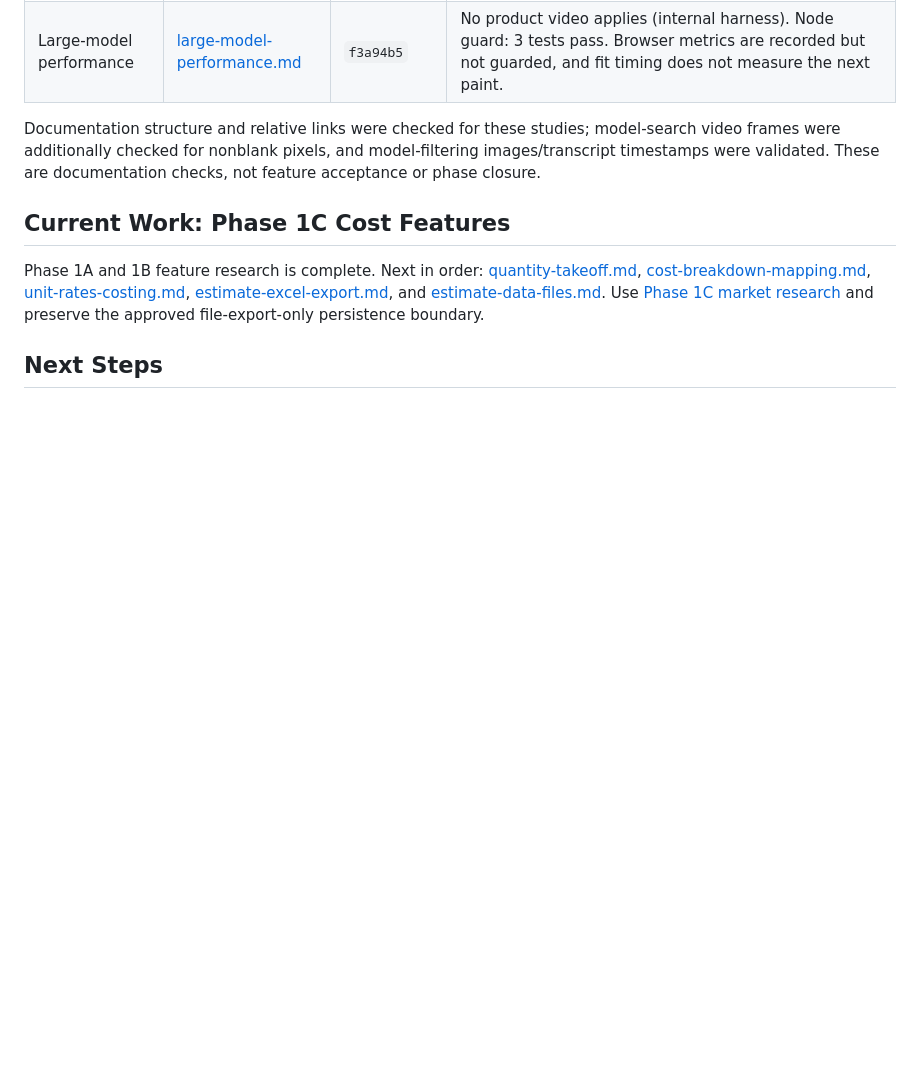
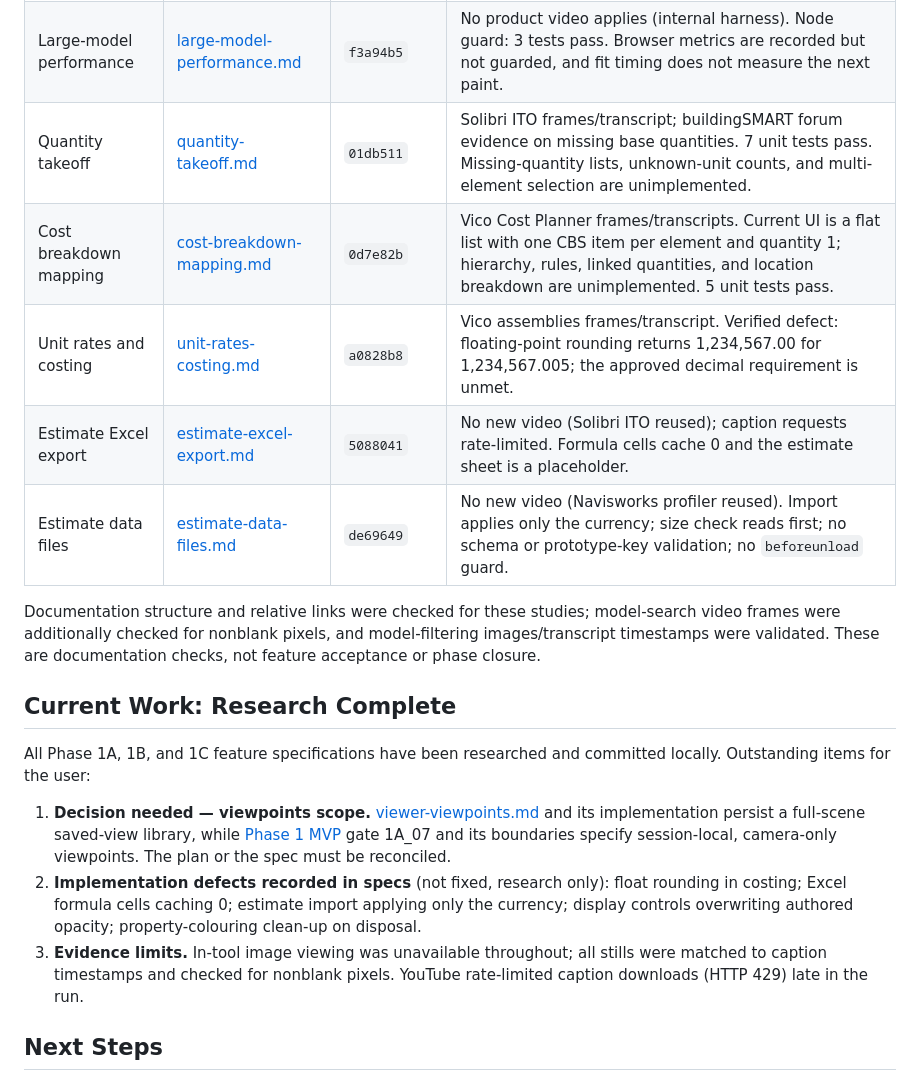
Before and after one commit to souravganguli/IfcCostEstimator, a Markdown page: docs/research-handover.md, the part around the change. Drawn GitHub-style; blank space fills up the shorter version.

Commit message:
docs: complete feature research handover

```diff
--- a/docs/research-handover.md
+++ b/docs/research-handover.md
@@ -28,12 +28,21 @@ Local branch: `dev`. Nothing was pushed or deployed.
 | Plan view | [plan-view.md](feature/plan-view.md) | `b239bfb` | Revit view-range and BIMcollab automatic-floor-plan frames/transcripts. Prototype flattens all triangles; storey/cut/projection/visibility unimplemented. 4 drawing unit tests pass. |
 | Plan section views | [plan-section-views.md](feature/plan-section-views.md) | `84c495a` | Revit sections frames/transcript. Prototype is a horizontal slice only; markers, direction, depth, and links unimplemented. No feature-specific forum thread found. |
 | Large-model performance | [large-model-performance.md](feature/large-model-performance.md) | `f3a94b5` | No product video applies (internal harness). Node guard: 3 tests pass. Browser metrics are recorded but not guarded, and fit timing does not measure the next paint. |
+| Quantity takeoff | [quantity-takeoff.md](feature/quantity-takeoff.md) | `01db511` | Solibri ITO frames/transcript; buildingSMART forum evidence on missing base quantities. 7 unit tests pass. Missing-quantity lists, unknown-unit counts, and multi-element selection are unimplemented. |
+| Cost breakdown mapping | [cost-breakdown-mapping.md](feature/cost-breakdown-mapping.md) | `0d7e82b` | Vico Cost Planner frames/transcripts. Current UI is a flat list with one CBS item per element and quantity 1; hierarchy, rules, linked quantities, and location breakdown are unimplemented. 5 unit tests pass. |
+| Unit rates and costing | [unit-rates-costing.md](feature/unit-rates-costing.md) | `a0828b8` | Vico assemblies frames/transcript. Verified defect: floating-point rounding returns 1,234,567.00 for 1,234,567.005; the approved decimal requirement is unmet. |
+| Estimate Excel export | [estimate-excel-export.md](feature/estimate-excel-export.md) | `5088041` | No new video (Solibri ITO reused); caption requests rate-limited. Formula cells cache 0 and the estimate sheet is a placeholder. |
+| Estimate data files | [estimate-data-files.md](feature/estimate-data-files.md) | `de69649` | No new video (Navisworks profiler reused). Import applies only the currency; size check reads first; no schema or prototype-key validation; no `beforeunload` guard. |
 
 Documentation structure and relative links were checked for these studies; model-search video frames were additionally checked for nonblank pixels, and model-filtering images/transcript timestamps were validated. These are documentation checks, not feature acceptance or phase closure.
 
-## Current Work: Phase 1C Cost Features
+## Current Work: Research Complete
 
-Phase 1A and 1B feature research is complete. Next in order: [quantity-takeoff.md](feature/quantity-takeoff.md), [cost-breakdown-mapping.md](feature/cost-breakdown-mapping.md), [unit-rates-costing.md](feature/unit-rates-costing.md), [estimate-excel-export.md](feature/estimate-excel-export.md), and [estimate-data-files.md](feature/estimate-data-files.md). Use [Phase 1C market research](research/phase-1c-cost-estimation-market-research.md) and preserve the approved file-export-only persistence boundary.
+All Phase 1A, 1B, and 1C feature specifications have been researched and committed locally. Outstanding items for the user:
+
+1. **Decision needed — viewpoints scope.** [viewer-viewpoints.md](feature/viewer-viewpoints.md) and its implementation persist a full-scene saved-view library, while [Phase 1 MVP](plans/Phase_1_MVP.md) gate 1A_07 and its boundaries specify session-local, camera-only viewpoints. The plan or the spec must be reconciled.
+2. **Implementation defects recorded in specs** (not fixed, research only): float rounding in costing; Excel formula cells caching 0; estimate import applying only the currency; display controls overwriting authored opacity; property-colouring clean-up on disposal.
+3. **Evidence limits.** In-tool image viewing was unavailable throughout; all stills were matched to caption timestamps and checked for nonblank pixels. YouTube rate-limited caption downloads (HTTP 429) late in the run.
 
 ## Next Steps
 
```
